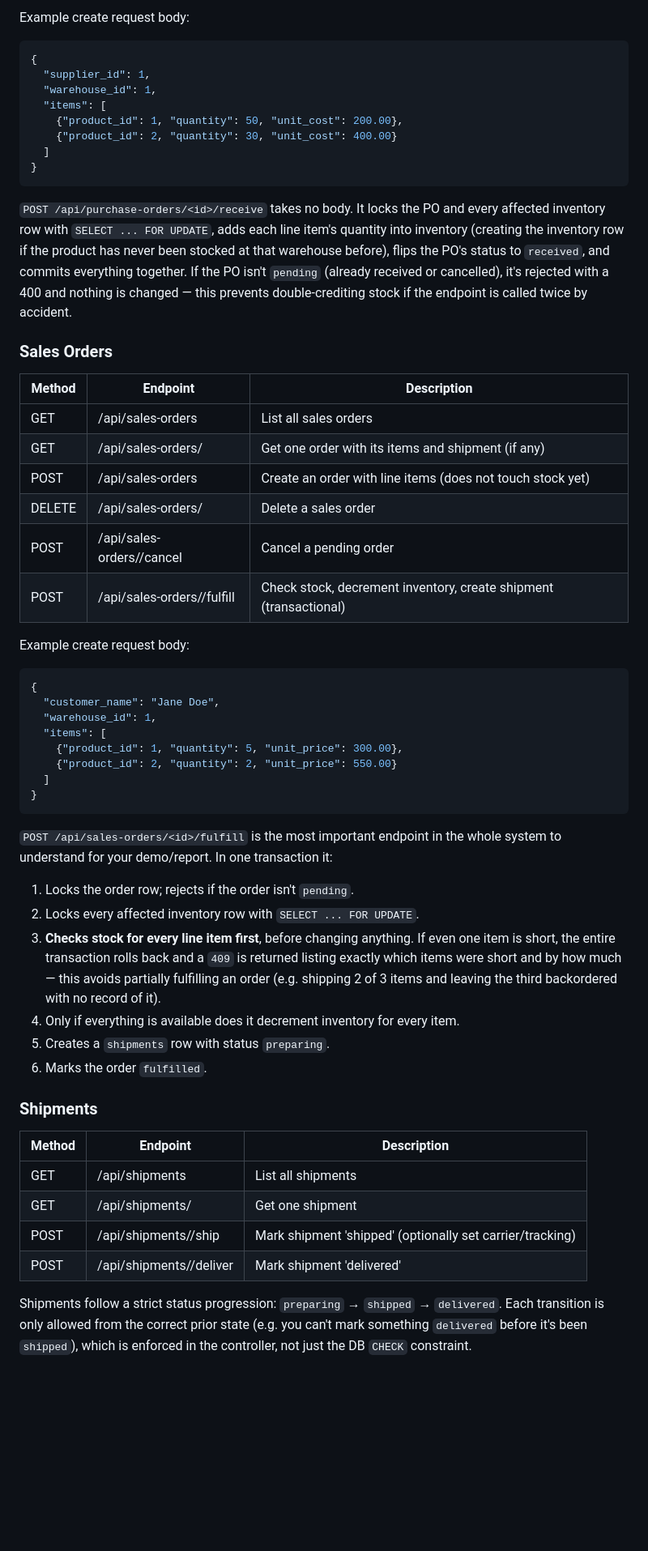
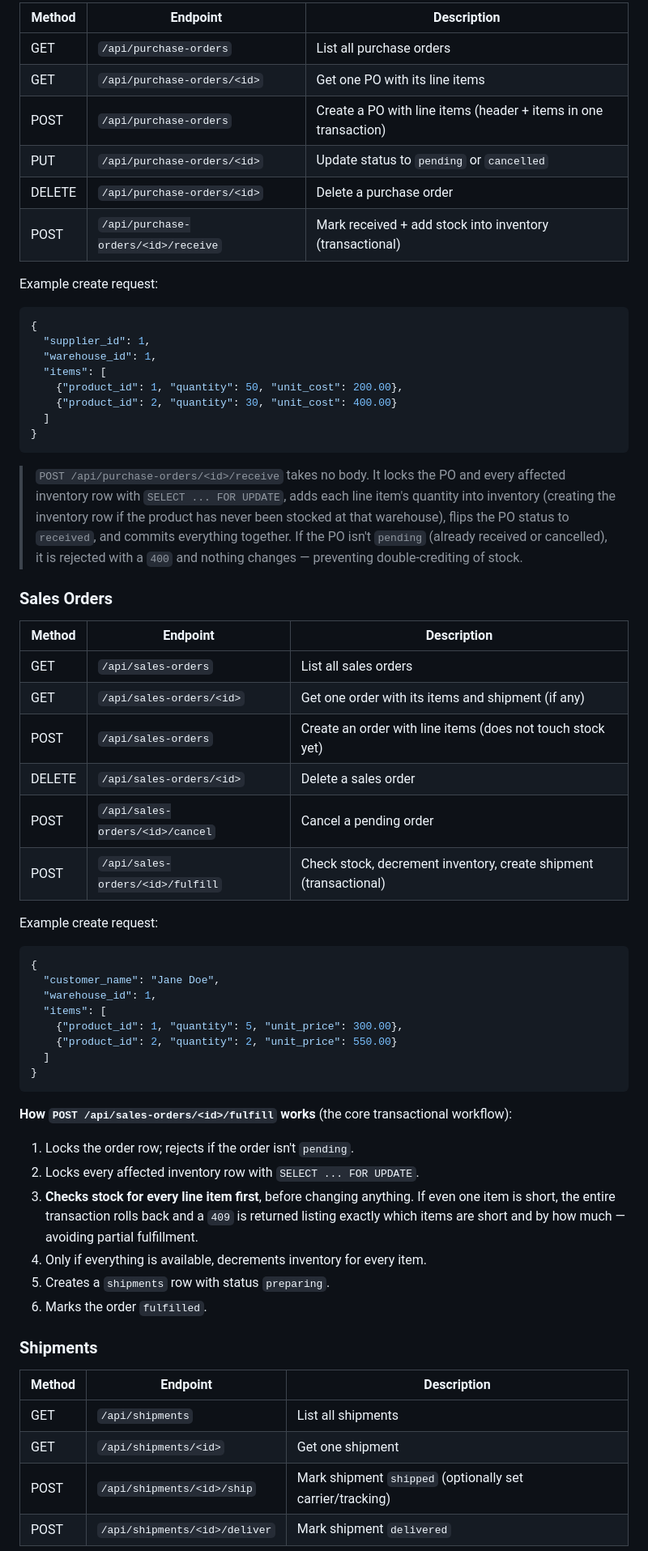
Before and after one commit to Lakshya0023/db_project, a Markdown page: README.md, the part around one of its changes. Shown at 81% size. Rendered like a GitHub page; blank space fills up the shorter version.

````diff
--- a/README.md
+++ b/README.md
@@ -133,5 +176,15 @@ quantity below zero.
 
-Example create request body:
+| Method | Endpoint                               | Description                                                     |
+|--------|----------------------------------------|-----------------------------------------------------------------|
+| GET    | `/api/purchase-orders`                 | List all purchase orders                                        |
+| GET    | `/api/purchase-orders/<id>`            | Get one PO with its line items                                  |
+| POST   | `/api/purchase-orders`                 | Create a PO with line items (header + items in one transaction) |
+| PUT    | `/api/purchase-orders/<id>`            | Update status to `pending` or `cancelled`                       |
+| DELETE | `/api/purchase-orders/<id>`            | Delete a purchase order                                         |
+| POST   | `/api/purchase-orders/<id>/receive`    | Mark received + add stock into inventory (transactional)        |
+
+Example create request:
+
 ```json
 {
   "supplier_id": 1,
@@ -142,26 +195,22 @@ Example create request body:
   ]
 }
 ```
-`POST /api/purchase-orders/<id>/receive` takes no body. It locks the PO and
-every affected inventory row with `SELECT ... FOR UPDATE`, adds each line
-item's quantity into inventory (creating the inventory row if the product
-has never been stocked at that warehouse before), flips the PO's status to
-`received`, and commits everything together. If the PO isn't `pending`
-(already received or cancelled), it's rejected with a 400 and nothing is
-changed — this prevents double-crediting stock if the endpoint is called
-twice by accident.
+
+> `POST /api/purchase-orders/<id>/receive` takes no body. It locks the PO and every affected inventory row with `SELECT ... FOR UPDATE`, adds each line item's quantity into inventory (creating the inventory row if the product has never been stocked at that warehouse), flips the PO status to `received`, and commits everything together. If the PO isn't `pending` (already received or cancelled), it is rejected with a `400` and nothing changes — preventing double-crediting of stock.
 
 ### Sales Orders
-| Method | Endpoint                        | Description                                                |
-|--------|-------------------------------------|--------------------------------------------------------------|
-| GET    | /api/sales-orders                  | List all sales orders                                        |
-| GET    | /api/sales-orders/<id>              | Get one order with its items and shipment (if any)            |
-| POST   | /api/sales-orders                  | Create an order with line items (does not touch stock yet)    |
-| DELETE | /api/sales-orders/<id>              | Delete a sales order                                          |
-| POST   | /api/sales-orders/<id>/cancel       | Cancel a pending order                                        |
-| POST   | /api/sales-orders/<id>/fulfill      | Check stock, decrement inventory, create shipment (transactional) |
 
-Example create request body:
+| Method | Endpoint                             | Description                                                       |
+|--------|--------------------------------------|-------------------------------------------------------------------|
+| GET    | `/api/sales-orders`                  | List all sales orders                                             |
+| GET    | `/api/sales-orders/<id>`             | Get one order with its items and shipment (if any)                |
+| POST   | `/api/sales-orders`                  | Create an order with line items (does not touch stock yet)        |
+| DELETE | `/api/sales-orders/<id>`             | Delete a sales order                                              |
+| POST   | `/api/sales-orders/<id>/cancel`      | Cancel a pending order                                            |
+| POST   | `/api/sales-orders/<id>/fulfill`     | Check stock, decrement inventory, create shipment (transactional) |
+
+Example create request:
+
 ```json
 {
   "customer_name": "Jane Doe",
@@ -173,29 +222,21 @@ Example create request body:
 }
 ```
 
-`POST /api/sales-orders/<id>/fulfill` is the most important endpoint in the
-whole system to understand for your demo/report. In one transaction it:
+**How `POST /api/sales-orders/<id>/fulfill` works** (the core transactional workflow):
+
 1. Locks the order row; rejects if the order isn't `pending`.
 2. Locks every affected inventory row with `SELECT ... FOR UPDATE`.
-3. **Checks stock for every line item first**, before changing anything. If
-   even one item is short, the entire transaction rolls back and a `409`
-   is returned listing exactly which items were short and by how much —
-   this avoids partially fulfilling an order (e.g. shipping 2 of 3 items
-   and leaving the third backordered with no record of it).
-4. Only if everything is available does it decrement inventory for every item.
+3. **Checks stock for every line item first**, before changing anything. If even one item is short, the entire transaction rolls back and a `409` is returned listing exactly which items are short and by how much — avoiding partial fulfillment.
+4. Only if everything is available, decrements inventory for every item.
 5. Creates a `shipments` row with status `preparing`.
 6. Marks the order `fulfilled`.
 
 ### Shipments
-| Method | Endpoint                        | Description                                  |
-|--------|-------------------------------------|-------------------------------------------------|
-| GET    | /api/shipments                     | List all shipments                               |
-| GET    | /api/shipments/<id>                 | Get one shipment                                 |
-| POST   | /api/shipments/<id>/ship            | Mark shipment 'shipped' (optionally set carrier/tracking) |
-| POST   | /api/shipments/<id>/deliver         | Mark shipment 'delivered'                        |
 
-Shipments follow a strict status progression: `preparing` → `shipped` →
-`delivered`. Each transition is only allowed from the correct prior state
-(e.g. you can't mark something `delivered` before it's been `shipped`),
-which is enforced in the controller, not just the DB `CHECK` constraint.
+| Method | Endpoint                          | Description                                               |
+|--------|-----------------------------------|-----------------------------------------------------------|
+| GET    | `/api/shipments`                  | List all shipments                                        |
+| GET    | `/api/shipments/<id>`             | Get one shipment                                          |
+| POST   | `/api/shipments/<id>/ship`        | Mark shipment `shipped` (optionally set carrier/tracking) |
+| POST   | `/api/shipments/<id>/deliver`     | Mark shipment `delivered`                                 |
 
````
Also changed, not shown: other parts of README.md (+176 -102 lines).
